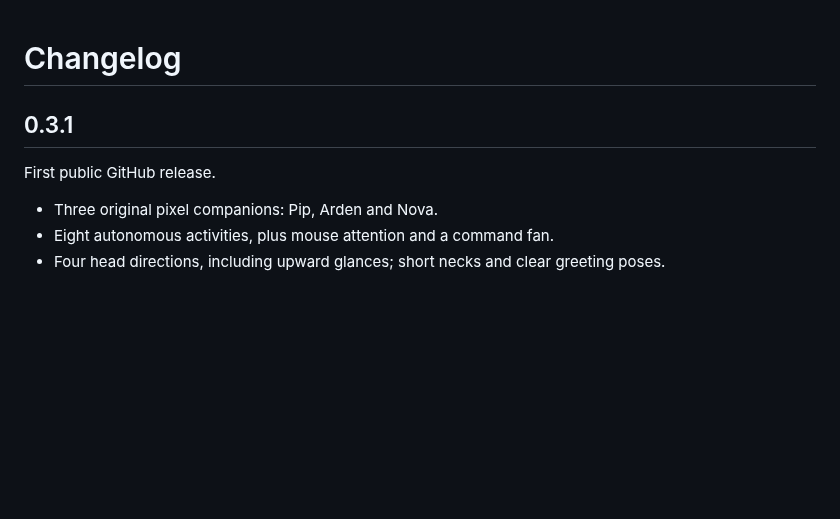
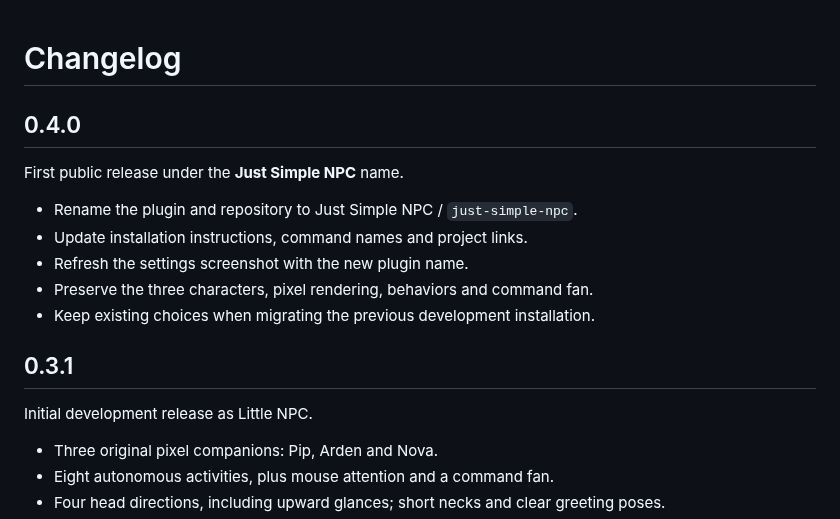
Before and after one commit to DavidHurtadoAI/just-simple-npc, a Markdown page: CHANGELOG.md, the part around the change. Rendered like a GitHub page; blank space fills up the shorter version.

```diff
--- a/CHANGELOG.md
+++ b/CHANGELOG.md
@@ -1,8 +1,18 @@
 # Changelog
+
+## 0.4.0
+
+First public release under the **Just Simple NPC** name.
+
+- Rename the plugin and repository to Just Simple NPC / `just-simple-npc`.
+- Update installation instructions, command names and project links.
+- Refresh the settings screenshot with the new plugin name.
+- Preserve the three characters, pixel rendering, behaviors and command fan.
+- Keep existing choices when migrating the previous development installation.
 
 ## 0.3.1
 
-First public GitHub release.
+Initial development release as Little NPC.
 
 - Three original pixel companions: Pip, Arden and Nova.
 - Eight autonomous activities, plus mouse attention and a command fan.
```
Also changed, not shown: README.md (+18 -16 lines), docs/images/settings.png, 6 other files.
